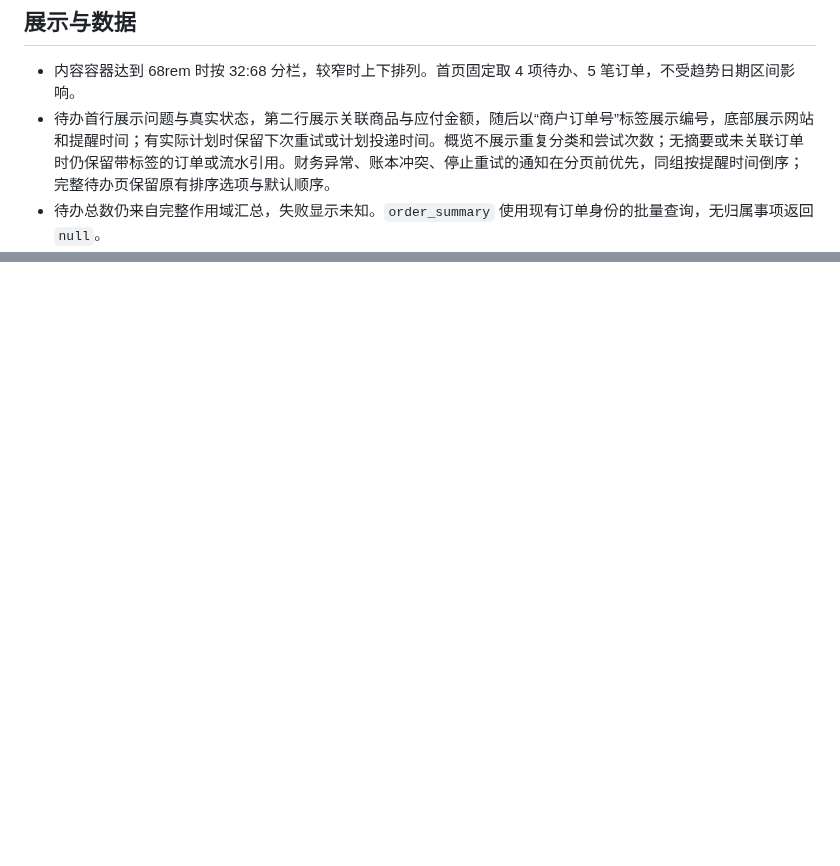
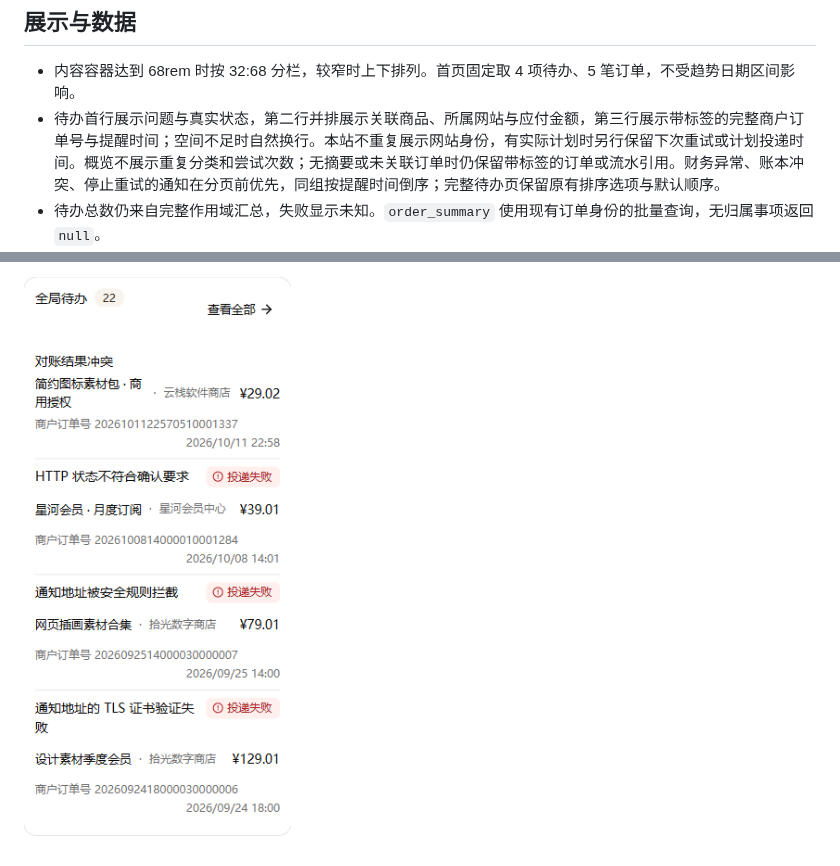
Before and after one commit to Mashiro0619/PerPay, a Markdown page: docs/development/overview-records.md, 2 parts joined by grey strips. Rendered like a GitHub page; pictures changed too: docs/screenshots/overview-work-items-compact-narrow.png (added); blank space fills up the shorter version.

```diff
--- a/docs/development/overview-records.md
+++ b/docs/development/overview-records.md
@@ -9,7 +9,7 @@
 ## 展示与数据
 
 - 内容容器达到 68rem 时按 32:68 分栏，较窄时上下排列。首页固定取 4 项待办、5 笔订单，不受趋势日期区间影响。
-- 待办首行展示问题与真实状态，第二行展示关联商品与应付金额，随后以“商户订单号”标签展示编号，底部展示网站和提醒时间；有实际计划时保留下次重试或计划投递时间。概览不展示重复分类和尝试次数；无摘要或未关联订单时仍保留带标签的订单或流水引用。财务异常、账本冲突、停止重试的通知在分页前优先，同组按提醒时间倒序；完整待办页保留原有排序选项与默认顺序。
+- 待办首行展示问题与真实状态，第二行并排展示关联商品、所属网站与应付金额，第三行展示带标签的完整商户订单号与提醒时间；空间不足时自然换行。本站不重复展示网站身份，有实际计划时另行保留下次重试或计划投递时间。概览不展示重复分类和尝试次数；无摘要或未关联订单时仍保留带标签的订单或流水引用。财务异常、账本冲突、停止重试的通知在分页前优先，同组按提醒时间倒序；完整待办页保留原有排序选项与默认顺序。
 - 待办总数仍来自完整作用域汇总，失败显示未知。`order_summary` 使用现有订单身份的批量查询，无归属事项返回 `null`。
 - 最近订单分列展示订单身份、金额、收款、通知和创建／确认时间。金额默认只显示一次；实收存在且与应付不同才展开应付／实收，并强调实收值。缺失实收不显示占位或当作零，实收为零仍参与差异比较。表格自身达到 48rem 时五列，40–48rem 时把时间移入身份，小于 40rem 时使用有字段标签的摘要。全局显示网站身份，本站省略重复网站信息。
 - 待办保留投递失败、等待重试、已结束等真实状态；问题标题与整行空白进入处理详情，商品名进入订单详情，不再另列“查看订单”。商户订单号仍可在订单详情查看和复制；提醒时间、应付金额的说明分别保留给读屏和悬停查看。最近订单的金额标签、金额数值分别纵向对齐，创建与确认时间各占一行，表格内容垂直居中；窄屏金额根据可用宽度换行，避免挤压订单身份。
@@ -86,0 +101 @@
+![紧凑全局待办极窄屏布局](../screenshots/overview-work-items-compact-narrow.png)
```
Also changed, not shown: other parts of docs/development/overview-records.md (+14 -0 lines), docs/screenshots/overview-work-items-compact-desktop.png (added), docs/screenshots/overview-work-items-compact-hover.png (added), docs/screenshots/overview-work-items-compact-mobile.png (added), 3 other files.
